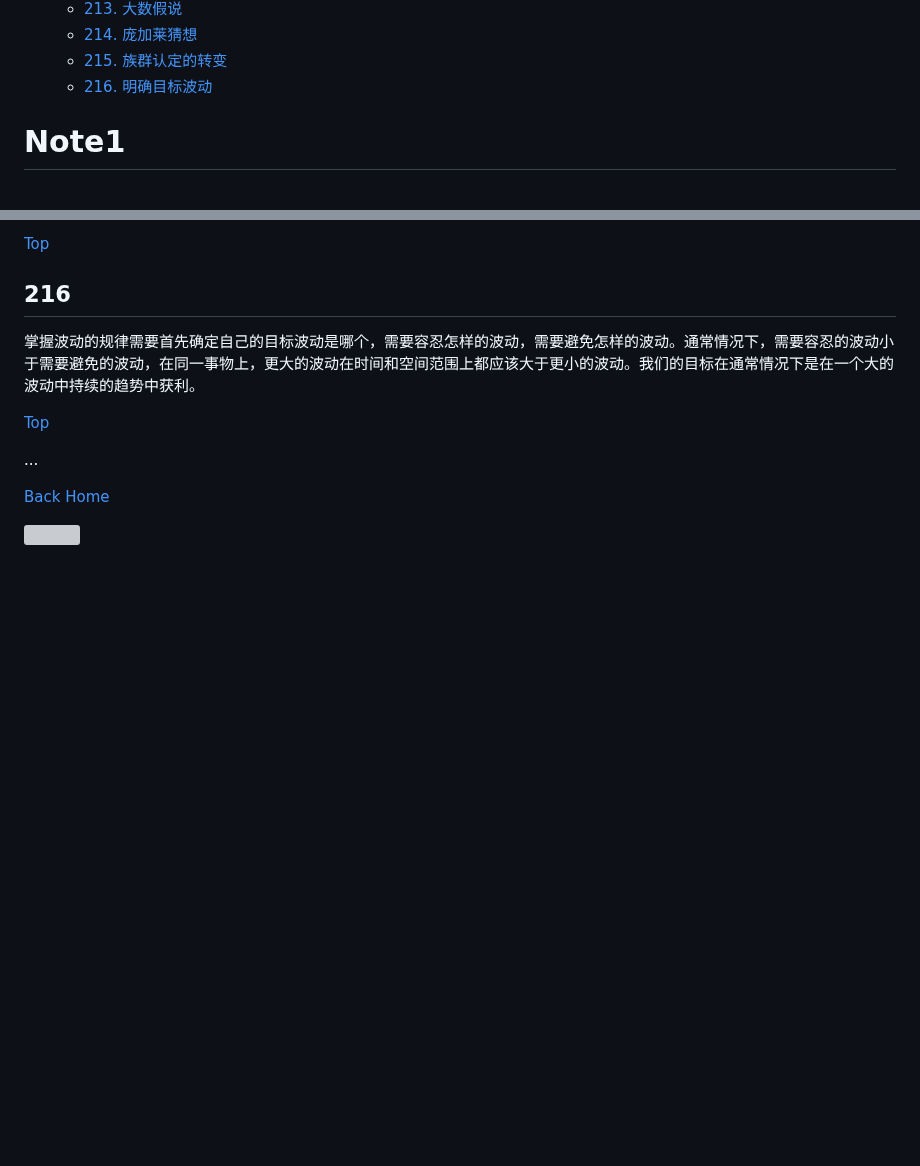
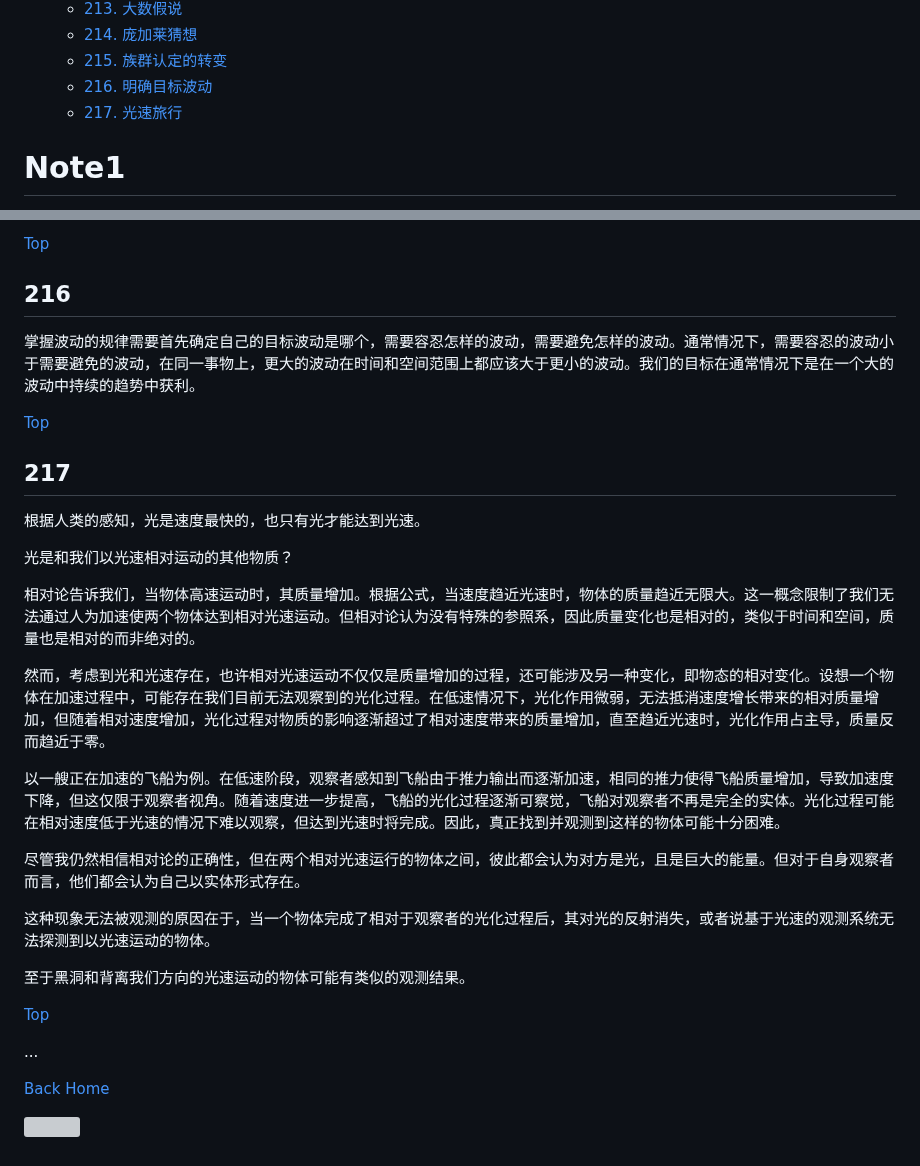
Before and after one commit to TATAUFO/peng.pdu.pub, a Markdown page: docs/zh/Draft.md, 2 parts joined by grey strips. Rendered like a GitHub page; blank space fills up the shorter version; grey boxes are pictures that could not be loaded.

Commit message:
draft add 4.217

```diff
--- a/docs/zh/Draft.md
+++ b/docs/zh/Draft.md
@@ -238,6 +238,7 @@ layout: default
     * [214. 庞加莱猜想](#214)
     * [215. 族群认定的转变](#215)
     * [216. 明确目标波动](#216)
+    * [217. 光速旅行](#217)
 
 <!-- /MarkdownTOC -->
 
@@ -2848,6 +2849,26 @@ PDU最近的进展停滞主要是由于我试图将对于族群的定义规则
 
 [Top](#笔记)
 
+## 217
+
+根据人类的感知，光是速度最快的，也只有光才能达到光速。
+
+光是和我们以光速相对运动的其他物质？
+
+相对论告诉我们，当物体高速运动时，其质量增加。根据公式，当速度趋近光速时，物体的质量趋近无限大。这一概念限制了我们无法通过人为加速使两个物体达到相对光速运动。但相对论认为没有特殊的参照系，因此质量变化也是相对的，类似于时间和空间，质量也是相对的而非绝对的。
+
+然而，考虑到光和光速存在，也许相对光速运动不仅仅是质量增加的过程，还可能涉及另一种变化，即物态的相对变化。设想一个物体在加速过程中，可能存在我们目前无法观察到的光化过程。在低速情况下，光化作用微弱，无法抵消速度增长带来的相对质量增加，但随着相对速度增加，光化过程对物质的影响逐渐超过了相对速度带来的质量增加，直至趋近光速时，光化作用占主导，质量反而趋近于零。
+
+以一艘正在加速的飞船为例。在低速阶段，观察者感知到飞船由于推力输出而逐渐加速，相同的推力使得飞船质量增加，导致加速度下降，但这仅限于观察者视角。随着速度进一步提高，飞船的光化过程逐渐可察觉，飞船对观察者不再是完全的实体。光化过程可能在相对速度低于光速的情况下难以观察，但达到光速时将完成。因此，真正找到并观测到这样的物体可能十分困难。
+
+尽管我仍然相信相对论的正确性，但在两个相对光速运行的物体之间，彼此都会认为对方是光，且是巨大的能量。但对于自身观察者而言，他们都会认为自己以实体形式存在。
+
+这种现象无法被观测的原因在于，当一个物体完成了相对于观察者的光化过程后，其对光的反射消失，或者说基于光速的观测系统无法探测到以光速运动的物体。
+
+至于黑洞和背离我们方向的光速运动的物体可能有类似的观测结果。
+
+[Top](#笔记)
+
 ...
 
 [Back Home](../../)
```
